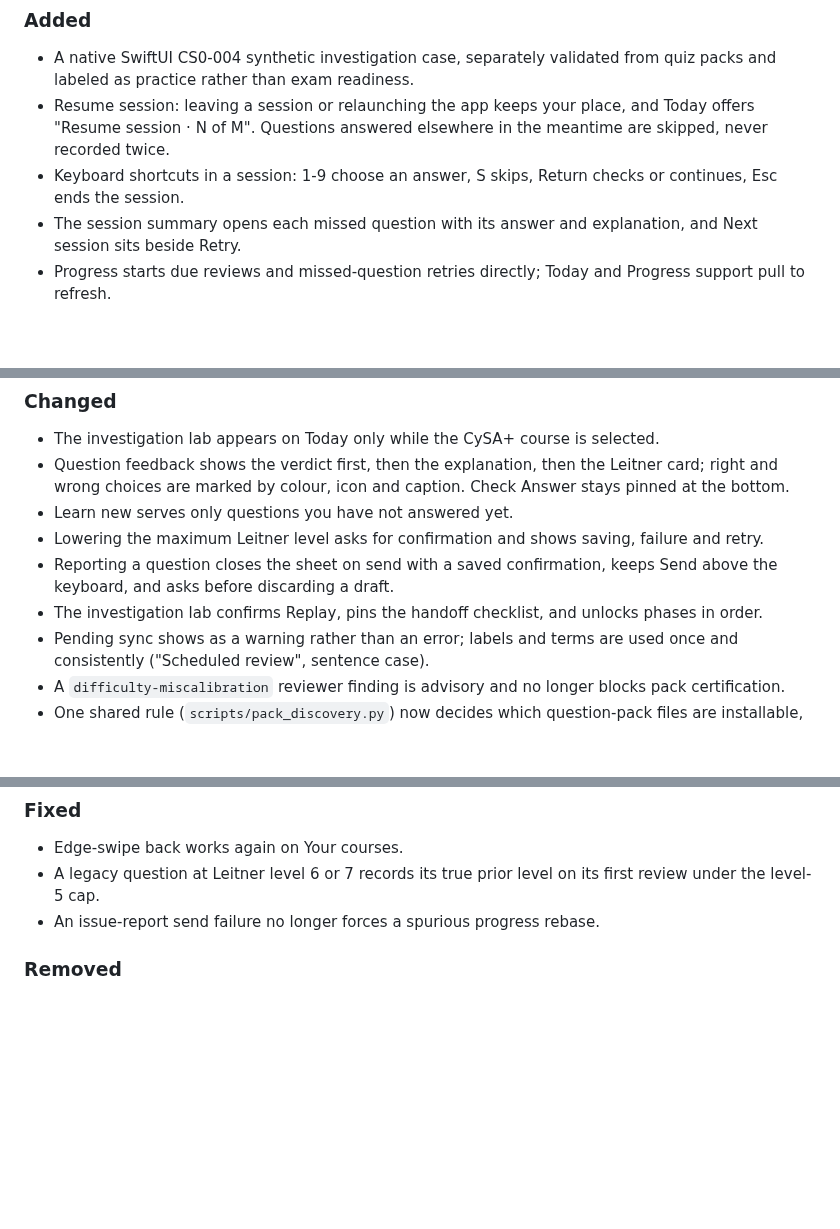
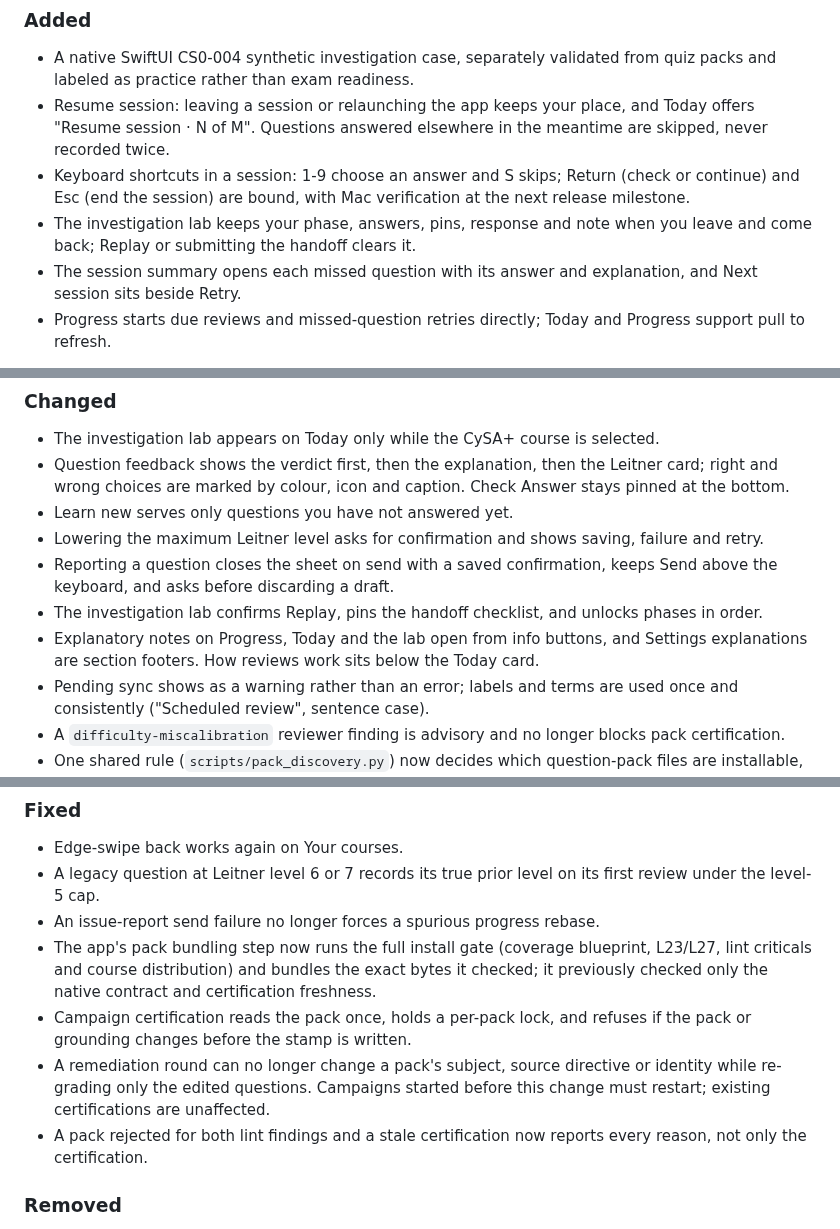
Before and after one commit to dave-schmidt-dev/quizzler, a Markdown page: CHANGELOG.md, 3 parts joined by grey strips. Rendered like a GitHub page; blank space fills up the shorter version.

Commit message:
Record the preferences, popover, lab-progress and certification-hardening changes

```diff
--- a/CHANGELOG.md
+++ b/CHANGELOG.md
@@ -8,7 +8,8 @@ Noteworthy user-facing changes are recorded here. This project follows [Keep a C
 
 - A native SwiftUI CS0-004 synthetic investigation case, separately validated from quiz packs and labeled as practice rather than exam readiness.
 - Resume session: leaving a session or relaunching the app keeps your place, and Today offers "Resume session · N of M". Questions answered elsewhere in the meantime are skipped, never recorded twice.
-- Keyboard shortcuts in a session: 1-9 choose an answer, S skips, Return checks or continues, Esc ends the session.
+- Keyboard shortcuts in a session: 1-9 choose an answer and S skips; Return (check or continue) and Esc (end the session) are bound, with Mac verification at the next release milestone.
+- The investigation lab keeps your phase, answers, pins, response and note when you leave and come back; Replay or submitting the handoff clears it.
 - The session summary opens each missed question with its answer and explanation, and Next session sits beside Retry.
 - Progress starts due reviews and missed-question retries directly; Today and Progress support pull to refresh.
 
@@ -20,6 +21,7 @@ Noteworthy user-facing changes are recorded here. This project follows [Keep a C
 - Lowering the maximum Leitner level asks for confirmation and shows saving, failure and retry.
 - Reporting a question closes the sheet on send with a saved confirmation, keeps Send above the keyboard, and asks before discarding a draft.
 - The investigation lab confirms Replay, pins the handoff checklist, and unlocks phases in order.
+- Explanatory notes on Progress, Today and the lab open from info buttons, and Settings explanations are section footers. How reviews work sits below the Today card.
 - Pending sync shows as a warning rather than an error; labels and terms are used once and consistently ("Scheduled review", sentence case).
 - A `difficulty-miscalibration` reviewer finding is advisory and no longer blocks pack certification.
 - One shared rule (`scripts/pack_discovery.py`) now decides which question-pack files are installable, replacing seven copies in the manifest builder, pack linter, asset bundler, both git hooks and tests. `_`/`.`-prefixed files are never packs; a `manifest.json` inside a course directory is now linted and freshness-checked like any pack, because the native bundler ships it.
@@ -31,6 +33,10 @@ Noteworthy user-facing changes are recorded here. This project follows [Keep a C
 - Edge-swipe back works again on Your courses.
 - A legacy question at Leitner level 6 or 7 records its true prior level on its first review under the level-5 cap.
 - An issue-report send failure no longer forces a spurious progress rebase.
+- The app's pack bundling step now runs the full install gate (coverage blueprint, L23/L27, lint criticals and course distribution) and bundles the exact bytes it checked; it previously checked only the native contract and certification freshness.
+- Campaign certification reads the pack once, holds a per-pack lock, and refuses if the pack or grounding changes before the stamp is written.
+- A remediation round can no longer change a pack's subject, source directive or identity while re-grading only the edited questions. Campaigns started before this change must restart; existing certifications are unaffected.
+- A pack rejected for both lint findings and a stale certification now reports every reason, not only the certification.
 
 ### Removed
 
```
